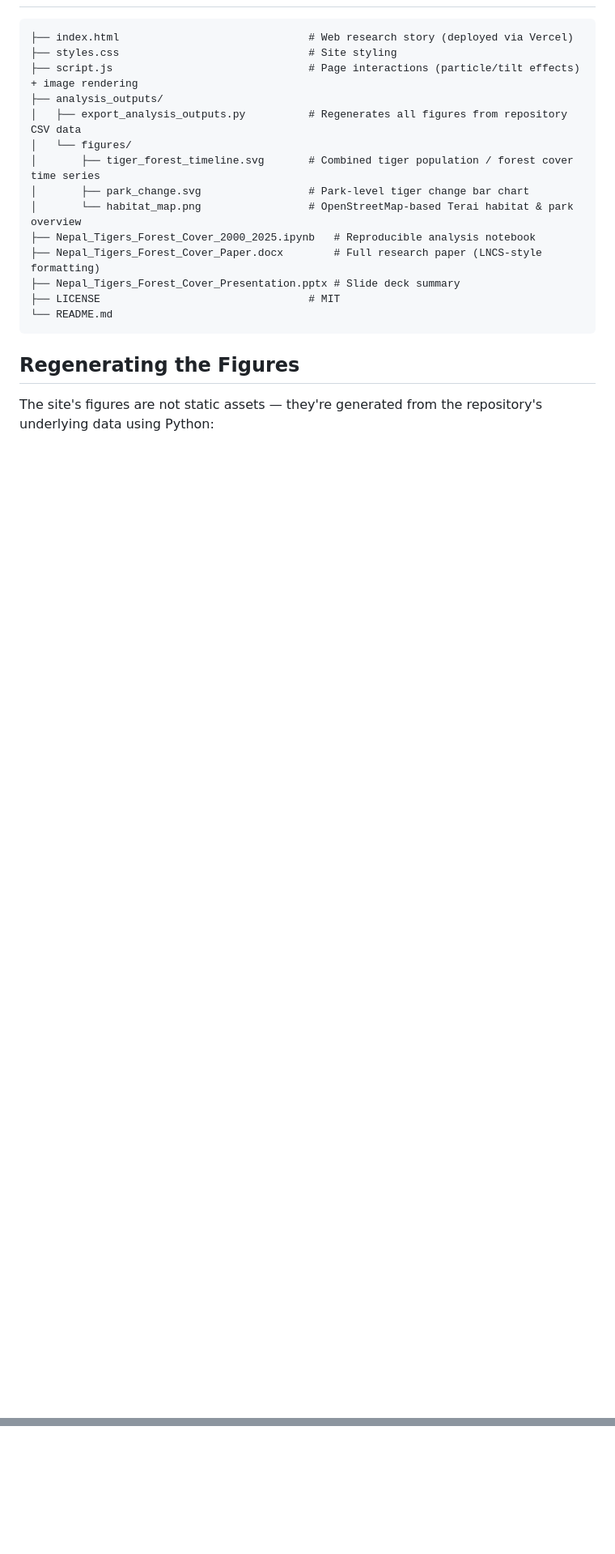
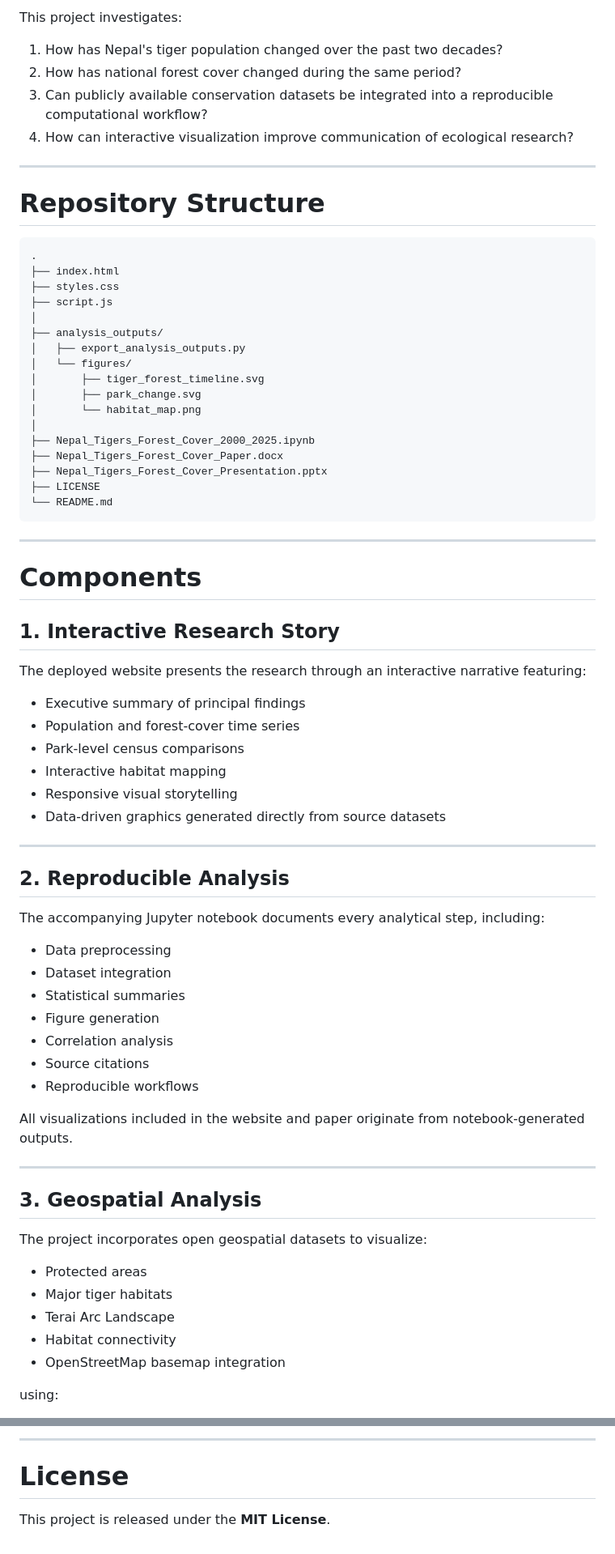
Before and after one commit to Shikhar-ii/Nepal-Forest-Tiger-Expansion, a Markdown page: README.md, 2 parts joined by grey strips. Shown at 81% size. Rendered like a GitHub page; blank space fills up the shorter version.

````diff
--- a/README.md
+++ b/README.md
@@ -23,21 +48,76 @@ Built with plain HTML/CSS/JS (`index.html`, `styles.css`, `script.js`), with all
+This project investigates:
+
+1. How has Nepal's tiger population changed over the past two decades?
+2. How has national forest cover changed during the same period?
+3. Can publicly available conservation datasets be integrated into a reproducible computational workflow?
+4. How can interactive visualization improve communication of ecological research?
+
+---
+
+# Repository Structure
 
 ```
-├── index.html                              # Web research story (deployed via Vercel)
-├── styles.css                              # Site styling
-├── script.js                               # Page interactions (particle/tilt effects) + image rendering
+.
+├── index.html
+├── styles.css
+├── script.js
+│
 ├── analysis_outputs/
-│   ├── export_analysis_outputs.py          # Regenerates all figures from repository CSV data
+│   ├── export_analysis_outputs.py
 │   └── figures/
-│       ├── tiger_forest_timeline.svg       # Combined tiger population / forest cover time series
-│       ├── park_change.svg                 # Park-level tiger change bar chart
-│       └── habitat_map.png                 # OpenStreetMap-based Terai habitat & park overview
-├── Nepal_Tigers_Forest_Cover_2000_2025.ipynb   # Reproducible analysis notebook
-├── Nepal_Tigers_Forest_Cover_Paper.docx        # Full research paper (LNCS-style formatting)
-├── Nepal_Tigers_Forest_Cover_Presentation.pptx # Slide deck summary
-├── LICENSE                                 # MIT
+│       ├── tiger_forest_timeline.svg
+│       ├── park_change.svg
+│       └── habitat_map.png
+│
+├── Nepal_Tigers_Forest_Cover_2000_2025.ipynb
+├── Nepal_Tigers_Forest_Cover_Paper.docx
+├── Nepal_Tigers_Forest_Cover_Presentation.pptx
+├── LICENSE
 └── README.md
 ```
 
-## Regenerating the Figures
+---
 
-The site's figures are not static assets — they're generated from the repository's underlying data using Python:
+# Components
+
+## 1. Interactive Research Story
+
+The deployed website presents the research through an interactive narrative featuring:
+
+- Executive summary of principal findings
+- Population and forest-cover time series
+- Park-level census comparisons
+- Interactive habitat mapping
+- Responsive visual storytelling
+- Data-driven graphics generated directly from source datasets
+
+---
+
+## 2. Reproducible Analysis
+
+The accompanying Jupyter notebook documents every analytical step, including:
+
+- Data preprocessing
+- Dataset integration
+- Statistical summaries
+- Figure generation
+- Correlation analysis
+- Source citations
+- Reproducible workflows
+
+All visualizations included in the website and paper originate from notebook-generated outputs.
+
+---
+
+## 3. Geospatial Analysis
+
+The project incorporates open geospatial datasets to visualize:
+
+- Protected areas
+- Major tiger habitats
+- Terai Arc Landscape
+- Habitat connectivity
+- OpenStreetMap basemap integration
+
+using:
+
@@ -96,0 +279,5 @@ MIT — see [`LICENSE`](./LICENSE).
+---
+
+# License
+
+This project is released under the **MIT License**.
````
Also changed, not shown: other parts of README.md (+174 -47 lines).
